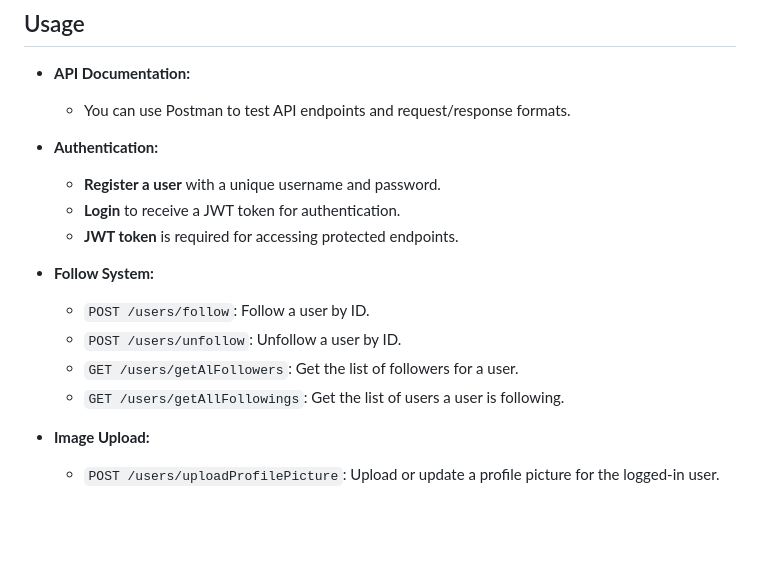
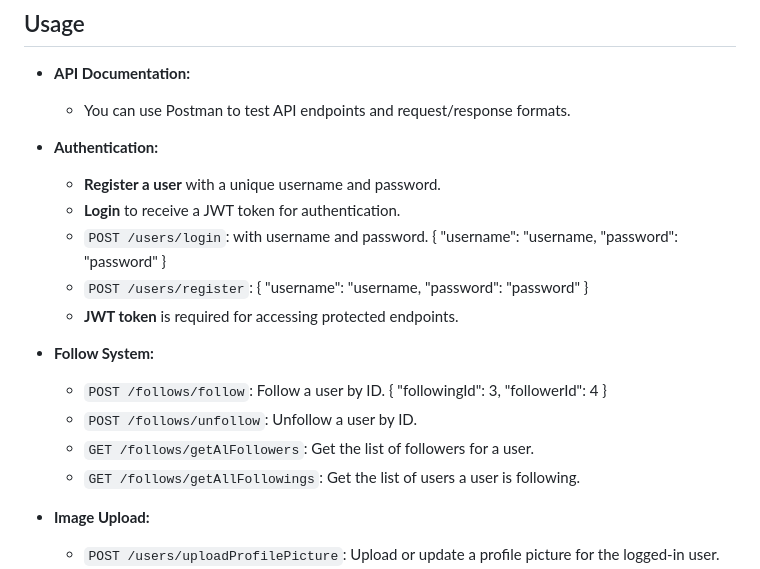
Before and after one commit to NiniMerabishvili/NodeTask, a Markdown page: README.md, the part around one of its changes. Rendered like a GitHub page; blank space fills up the shorter version.

```diff
--- a/README.md
+++ b/README.md
@@ -92,13 +92,27 @@ PORT=<Application Port>
 * **Authentication:**
     - **Register a user** with a unique username and password.
     - **Login** to receive a JWT token for authentication.
+  	- `POST /users/login`: with username and password.
+  	  {
+		    "username": "username,
+		    "password": "password"
+	    }
+  	- `POST /users/register`:
+  	    {
+		    "username": "username,
+		    "password": "password"
+	    }
     - **JWT token** is required for accessing protected endpoints.
 
 * **Follow System:**
-    - `POST /users/follow`: Follow a user by ID.
-    - `POST /users/unfollow`: Unfollow a user by ID.
-    - `GET /users/getAlFollowers`: Get the list of followers for a user.
-    - `GET /users/getAllFollowings`: Get the list of users a user is following.
+    - `POST /follows/follow`: Follow a user by ID.
+            {
+		    "followingId": 3,
+		    "followerId": 4
+	    }
+    - `POST /follows/unfollow`: Unfollow a user by ID.
+    - `GET /follows/getAlFollowers`: Get the list of followers for a user.
+    - `GET /follows/getAllFollowings`: Get the list of users a user is following.
 
 * **Image Upload:**
     - `POST /users/uploadProfilePicture`: Upload or update a profile picture for the logged-in user.
```
Also changed, not shown: other parts of README.md (+1 -1 lines).
